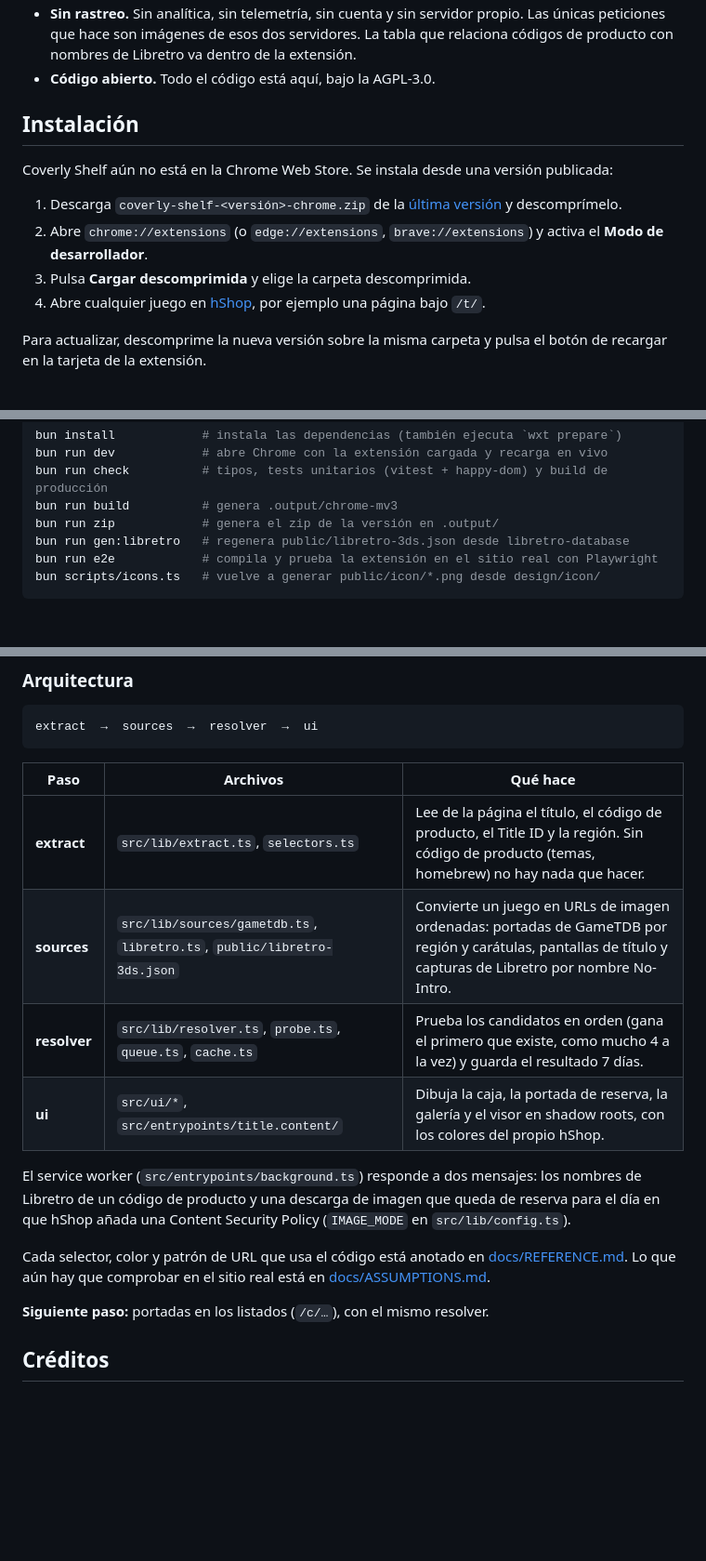
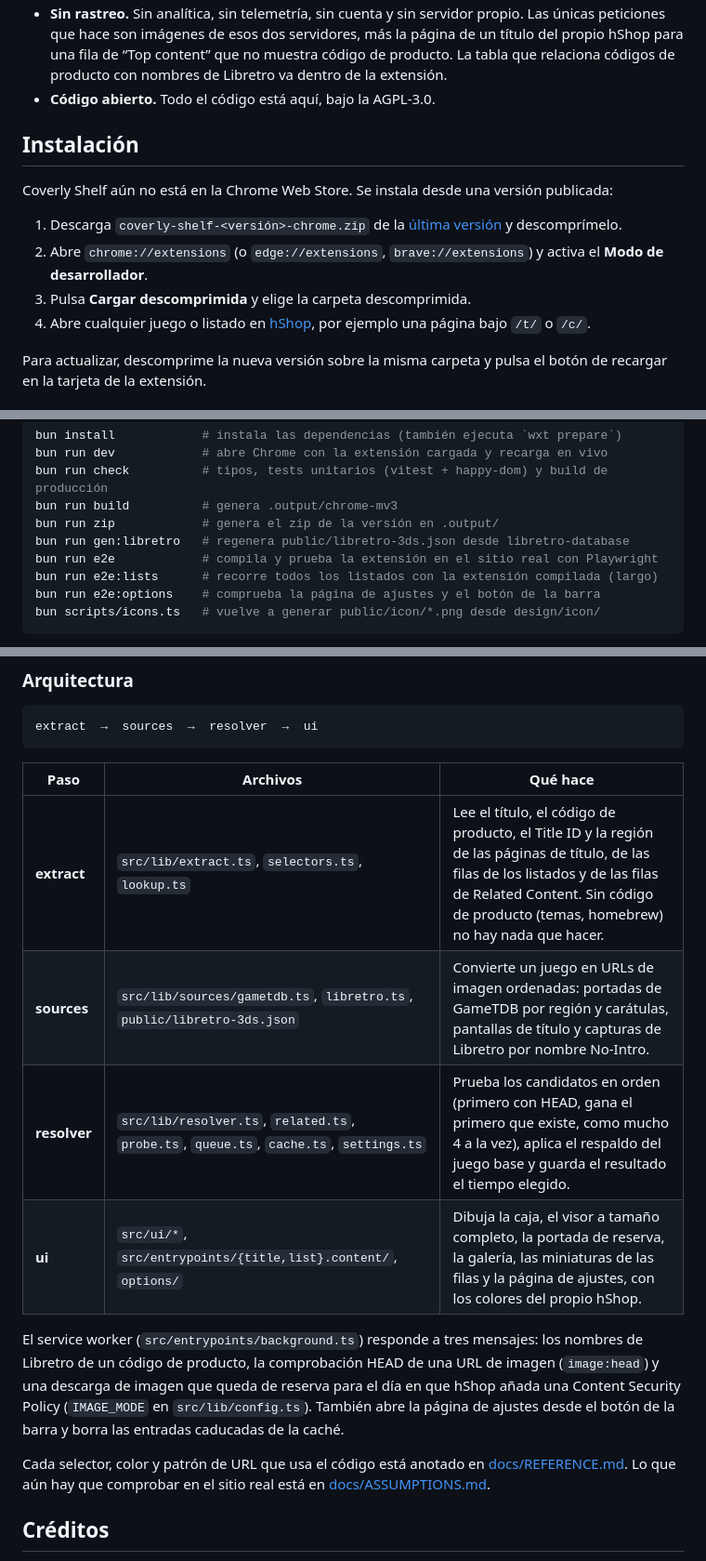
Before and after one commit to MAECLY/coverly-shelf, a Markdown page: README.es.md, 3 parts joined by grey strips. Shown at 93% size. Drawn GitHub-style; blank space fills up the shorter version.

````diff
--- a/README.es.md
+++ b/README.es.md
@@ -101,5 +138,7 @@ de imagen a la vez.
 - **Sin rastreo.** Sin analítica, sin telemetría, sin cuenta y sin servidor
-  propio. Las únicas peticiones que hace son imágenes de esos dos servidores. La
+  propio. Las únicas peticiones que hace son imágenes de esos dos servidores,
+más la página de un título del propio hShop para una fila de “Top content” que
+no muestra código de producto. La
   tabla que relaciona códigos de producto con nombres de Libretro va dentro de
   la extensión.
 - **Código abierto.** Todo el código está aquí, bajo la AGPL-3.0.
@@ -115,8 +154,8 @@ publicada:
 2. Abre `chrome://extensions` (o `edge://extensions`, `brave://extensions`) y
    activa el **Modo de desarrollador**.
 3. Pulsa **Cargar descomprimida** y elige la carpeta descomprimida.
-4. Abre cualquier juego en [hShop](https://hshop.erista.me/), por ejemplo una
-   página bajo `/t/`.
+4. Abre cualquier juego o listado en [hShop](https://hshop.erista.me/), por
+   ejemplo una página bajo `/t/` o `/c/`.
 
 Para actualizar, descomprime la nueva versión sobre la misma carpeta y pulsa el
 botón de recargar en la tarjeta de la extensión.
@@ -133,6 +172,8 @@ bun run build          # genera .output/chrome-mv3
 bun run zip            # genera el zip de la versión en .output/
 bun run gen:libretro   # regenera public/libretro-3ds.json desde libretro-database
 bun run e2e            # compila y prueba la extensión en el sitio real con Playwright
+bun run e2e:lists      # recorre todos los listados con la extensión compilada (largo)
+bun run e2e:options    # comprueba la página de ajustes y el botón de la barra
 bun scripts/icons.ts   # vuelve a generar public/icon/*.png desde design/icon/
 ```
 
@@ -156,21 +197,21 @@ extract  →  sources  →  resolver  →  ui
 
 | Paso | Archivos | Qué hace |
 |---|---|---|
-| **extract** | `src/lib/extract.ts`, `selectors.ts` | Lee de la página el título, el código de producto, el Title ID y la región. Sin código de producto (temas, homebrew) no hay nada que hacer. |
+| **extract** | `src/lib/extract.ts`, `selectors.ts`, `lookup.ts` | Lee el título, el código de producto, el Title ID y la región de las páginas de título, de las filas de los listados y de las filas de Related Content. Sin código de producto (temas, homebrew) no hay nada que hacer. |
 | **sources** | `src/lib/sources/gametdb.ts`, `libretro.ts`, `public/libretro-3ds.json` | Convierte un juego en URLs de imagen ordenadas: portadas de GameTDB por región y carátulas, pantallas de título y capturas de Libretro por nombre No-Intro. |
-| **resolver** | `src/lib/resolver.ts`, `probe.ts`, `queue.ts`, `cache.ts` | Prueba los candidatos en orden (gana el primero que existe, como mucho 4 a la vez) y guarda el resultado 7 días. |
-| **ui** | `src/ui/*`, `src/entrypoints/title.content/` | Dibuja la caja, la portada de reserva, la galería y el visor en shadow roots, con los colores del propio hShop. |
+| **resolver** | `src/lib/resolver.ts`, `related.ts`, `probe.ts`, `queue.ts`, `cache.ts`, `settings.ts` | Prueba los candidatos en orden (primero con HEAD, gana el primero que existe, como mucho 4 a la vez), aplica el respaldo del juego base y guarda el resultado el tiempo elegido. |
+| **ui** | `src/ui/*`, `src/entrypoints/{title,list}.content/`, `options/` | Dibuja la caja, el visor a tamaño completo, la portada de reserva, la galería, las miniaturas de las filas y la página de ajustes, con los colores del propio hShop. |
 
-El service worker (`src/entrypoints/background.ts`) responde a dos mensajes:
-los nombres de Libretro de un código de producto y una descarga de imagen que
-queda de reserva para el día en que hShop añada una Content Security Policy
-(`IMAGE_MODE` en `src/lib/config.ts`).
+El service worker (`src/entrypoints/background.ts`) responde a tres mensajes:
+los nombres de Libretro de un código de producto, la comprobación HEAD de una
+URL de imagen (`image:head`) y una descarga de imagen que queda de reserva para
+el día en que hShop añada una Content Security Policy (`IMAGE_MODE` en
+`src/lib/config.ts`). También abre la página de ajustes desde el botón de la
+barra y borra las entradas caducadas de la caché.
 
 Cada selector, color y patrón de URL que usa el código está anotado en
 [docs/REFERENCE.md](docs/REFERENCE.md). Lo que aún hay que comprobar en el sitio
 real está en [docs/ASSUMPTIONS.md](docs/ASSUMPTIONS.md).
-
-**Siguiente paso:** portadas en los listados (`/c/…`), con el mismo resolver.
 
 ## Créditos
 
````
Also changed, not shown: other parts of README.es.md (+52 -15 lines), README.md (+61 -25 lines).
